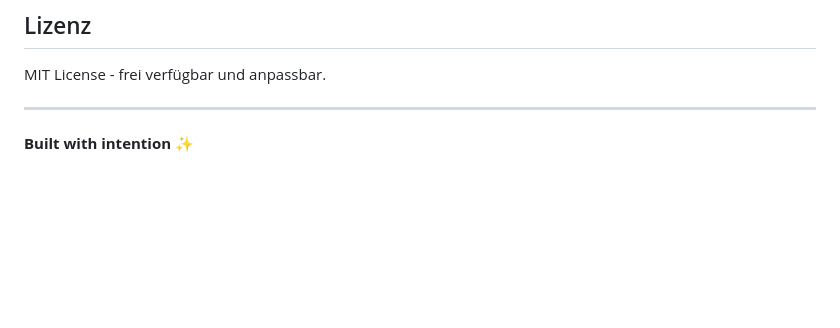
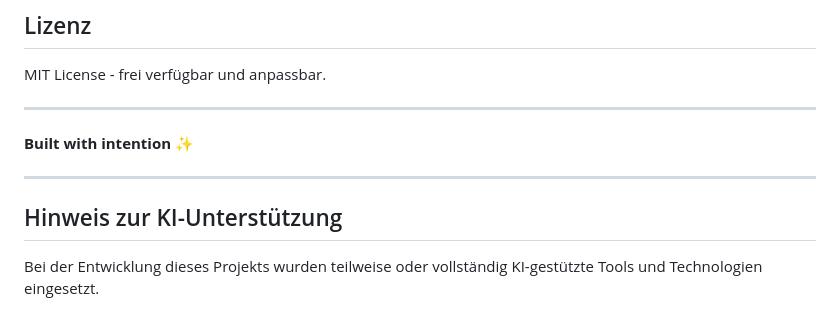
Before and after one commit to steimbyte/grid-site, a Markdown page: README.md, the part around the change. Rendered like a GitHub page; blank space fills up the shorter version.

Commit message:
docs: add AI assistance note

```diff
--- a/README.md
+++ b/README.md
@@ -303,3 +303,9 @@ MIT License - frei verfügbar und anpassbar.
 ---
 
 **Built with intention ✨**
+
+---
+
+## Hinweis zur KI-Unterstützung
+
+Bei der Entwicklung dieses Projekts wurden teilweise oder vollständig KI-gestützte Tools und Technologien eingesetzt.
```
